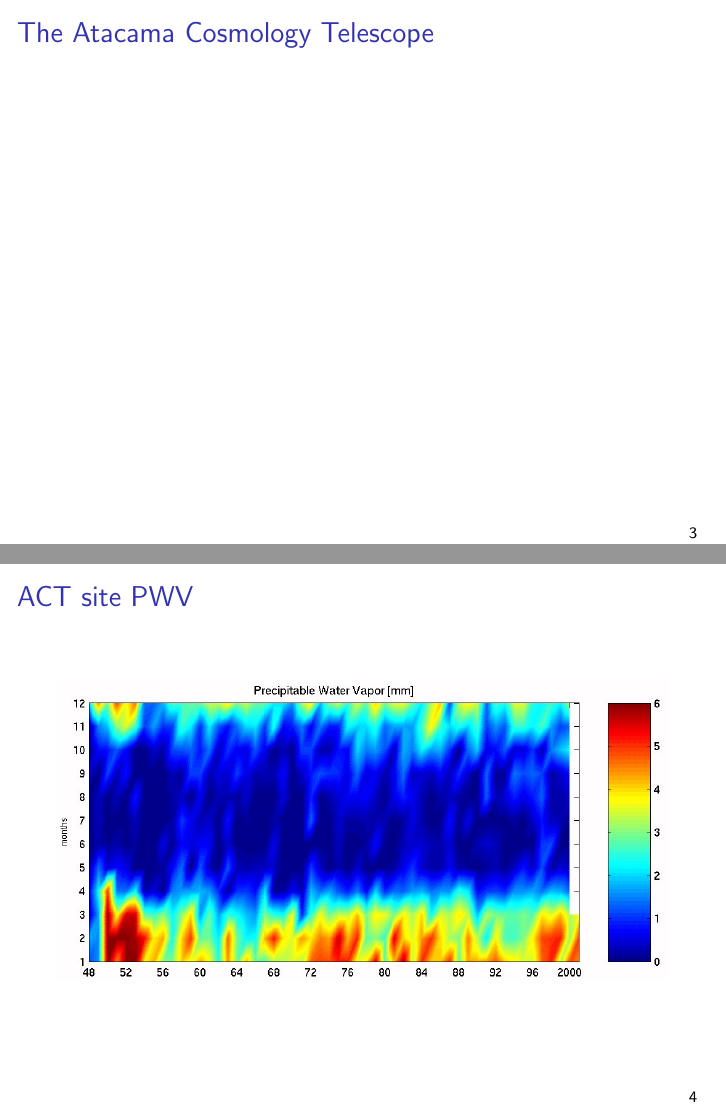
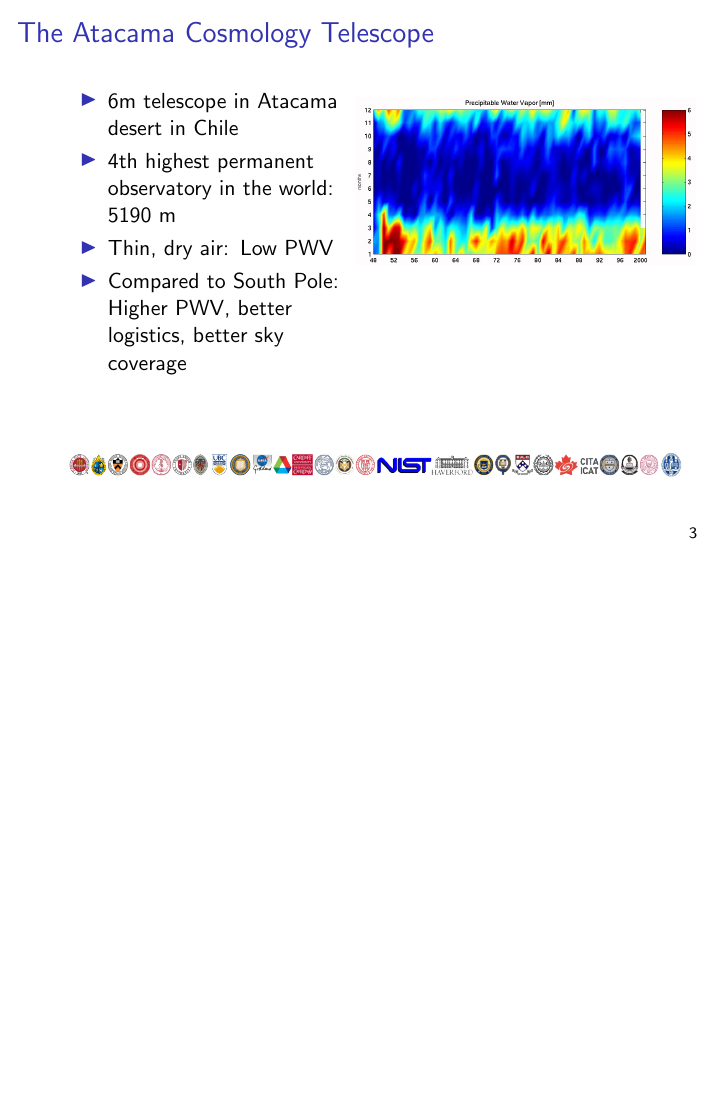
Before and after one commit to amaurea/actpol_talk_2015, LaTeX slides (main.tex): pages 3 and 4 of 14 before the commit and page 7 of 17 after it, the two joined at a grey line, the shorter picture padded with empty space. Compiled offline with pdfLaTeX.

Commit message:
atacama cosmology telescope slides

```diff
--- a/main.tex
+++ b/main.tex
@@ -439,16 +439,49 @@
 	\end{tikzpicture}
 \end{frame}
 
+{
+% Why wouldn't pdflatex accept the original jpeg file?
+%\usebackgroundtemplate{\includegraphics[width=\paperwidth]{act_atacama_hincks.png}}%
 \begin{frame}{The Atacama Cosmology Telescope}
+	\begin{tikzpicture}
+		\node[text width=5cm,anchor=north] at (0,0) {
+			\begin{itemize}
+				\item<2-> 6m telescope in Atacama desert in Chile
+				\item<3-> 4th highest permanent observatory in the world: 5190 m
+				\item<4-> Thin, dry air: Low PWV
+				\item<5-> Compared to South Pole: Higher PWV, better logistics, better sky coverage
+			\end{itemize}
+		};
+		\node[anchor=north] at (5.5,-0.4) {
+			\only<2>{\includegraphics[width=6cm]{act_closeup_hincks.png}}
+			\only<3>{\includegraphics[width=6cm]{highest_observatories.png}}
+			\only<4->{\includegraphics[width=6cm]{pwv_chajnantor_eso.jpeg}}
+		};
+		\node at ( 3,-7) {\colorbox{white}{\includegraphics[width=\textwidth]{actpol_banner.png}}};
+	\end{tikzpicture}
+\end{frame}
+}
 
-
+\begin{frame}{1.4' angular resolution}
+	\centering
+	\begin{tabular}{c}
+		\only<1>{Planck}%
+		\only<2>{Planck+actpol}%
+		\only<3>{Planck+actpol $\ell>2000$}%
+		\only<4>{Planck $\ell>2000$}%
+		\\
+		\only<1>{\includegraphics[width=0.7\textwidth]{maps/crop/planck.png}}%
+		\only<2>{\includegraphics[width=0.7\textwidth]{maps/crop/coadd.png}}%
+		\only<3>{\includegraphics[width=0.7\textwidth]{maps/crop/coadd_2000_gray_0.png}}%
+		\only<4>{\includegraphics[width=0.7\textwidth]{maps/crop/planck_2000_gray.png}}%
+		\\
+		\only<1>{$\pm 250 \mu$K, $4.26^\circ \times 4.26^\circ$}%
+		\only<2>{$\pm 250 \mu$K, $4.26^\circ \times 4.26^\circ$}%
+		\only<3>{$\pm 200 \mu$K, $4.26^\circ \times 4.26^\circ$}%
+		\only<4>{$\pm 200 \mu$K, $4.26^\circ \times 4.26^\circ$}%
+	\end{tabular}
 \end{frame}
 
-%    * ACT
-\begin{frame}{ACT site PWV}
-	\centering
-	\includegraphics[width=\textwidth]{pwv_chajnantor_eso.jpeg}
-\end{frame}
 % 22 * Example CMB image from 2014 ACTPol article - before and after bandpass
 %    * Planck comparison?
 %    * Resulting image is not pristine CMB due to noise and systematic effects.
```
Also changed, not shown: act_atacama_hincks.png (added), act_closeup_hincks.png (added), actpol_banner.png (added), highest_observatories.png (added), main.tex (20 more changed lines).
